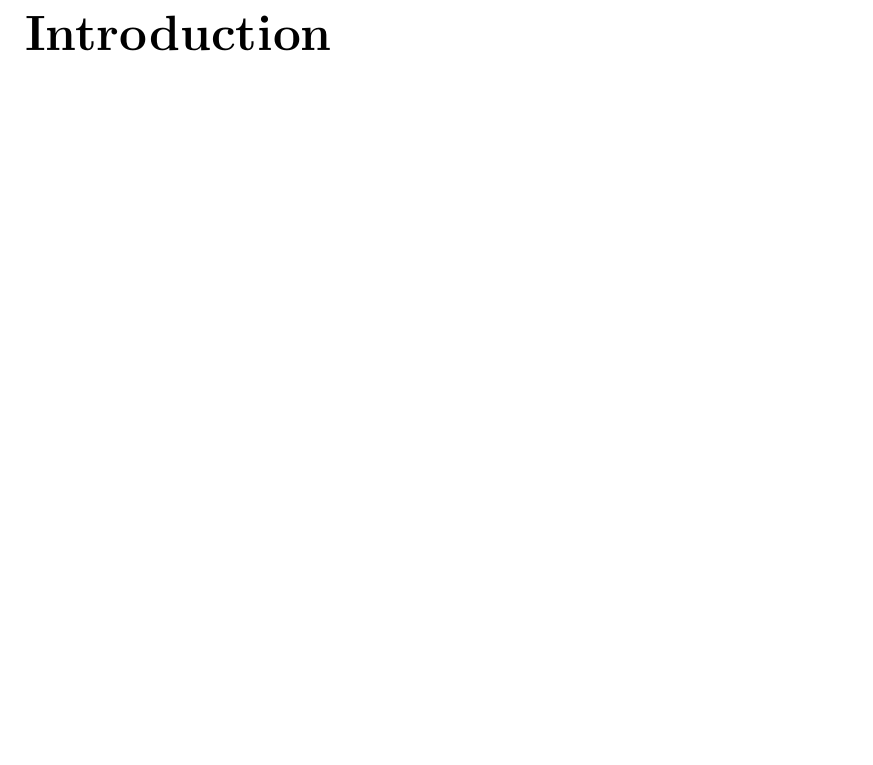
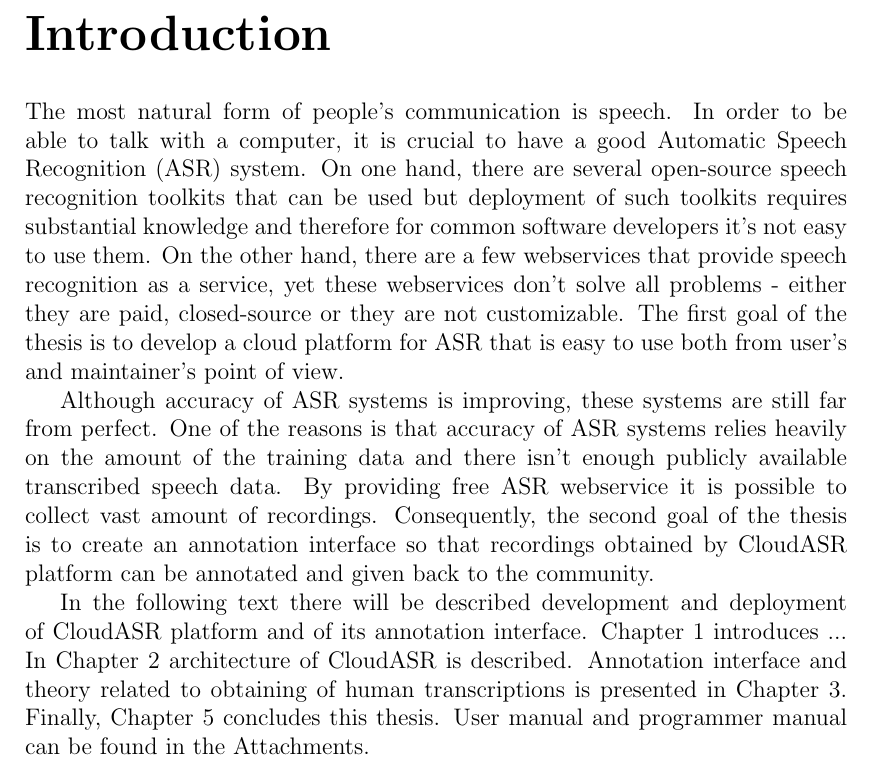
Before and after one commit to choko/master_thesis, a LaTeX thesis (thesis.tex, which reads preface.tex): part of page 6 of 13, cut so that both start at the same text, the shorter picture padded with empty space. Compiled offline with pdfLaTeX.

Commit message:
Draft of Introduction created.

```diff
--- a/preface.tex
+++ b/preface.tex
@@ -1,2 +1,29 @@
 \chapter*{Introduction}
 \addcontentsline{toc}{chapter}{Introduction}
+
+The most natural form of people's communication is speech.
+In order to be able to talk with a computer,
+  it is crucial to have a good Automatic Speech Recognition (ASR) system.
+On one hand, there are several open-source speech recognition toolkits that can be used
+  but deployment of such toolkits requires substantial knowledge and therefore
+  for common software developers it's not easy to use them.
+On the other hand, there are a few webservices that provide speech recognition as a service,
+  yet these webservices don't solve all problems -
+  either they are paid, closed-source or they are not customizable.
+The first goal of the thesis is to develop a cloud platform for ASR
+  that is easy to use both from user's and maintainer's point of view.
+
+Although accuracy of ASR systems is improving,
+  these systems are still far from perfect.
+One of the reasons is that accuracy of ASR systems relies heavily on the amount of the training data
+  and there isn't enough publicly available transcribed speech data.
+By providing free ASR webservice it is possible to collect vast amount of recordings.
+Consequently, the second goal of the thesis is to create an annotation interface
+  so that recordings obtained by CloudASR platform can be annotated and given back to the community.
+
+In the following text there will be described development and deployment of CloudASR platform and of its annotation interface.
+Chapter 1 introduces ...
+In Chapter 2 architecture of CloudASR is described.
+Annotation interface and theory related to obtaining of human transcriptions is presented in Chapter 3.
+Finally, Chapter 5 concludes this thesis.
+User manual and programmer manual can be found in the Attachments.
```
Also changed, not shown: thesis.pdf.
